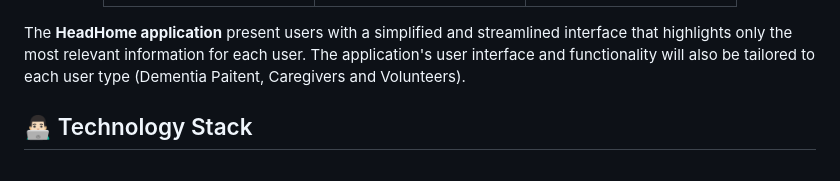
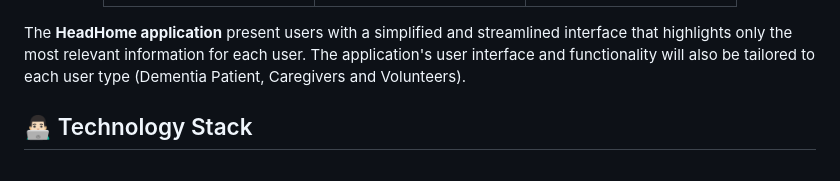
Before and after one commit to GSC23-HeadHome/HeadHome-App, a Markdown page: README.md, the part around the change. Drawn GitHub-style.

```diff
--- a/README.md
+++ b/README.md
@@ -17,7 +17,7 @@
 |<img height="400" src="./assets/elderly page - navigation idle.png">|<img height="400" src="./assets/caregiver - patient info.png">|<img height="400" src="./assets/volunteer.png">|
 
 </div>
-The <b>HeadHome application</b> present users with a simplified and streamlined interface that highlights only the most relevant information for each user. The application's user interface and functionality will also be tailored to each user type (Dementia Paitent, Caregivers and Volunteers).
+The <b>HeadHome application</b> present users with a simplified and streamlined interface that highlights only the most relevant information for each user. The application's user interface and functionality will also be tailored to each user type (Dementia Patient, Caregivers and Volunteers).
 <br>
 <h2>👨🏻‍💻 Technology Stack</h2>
 <br />
```
